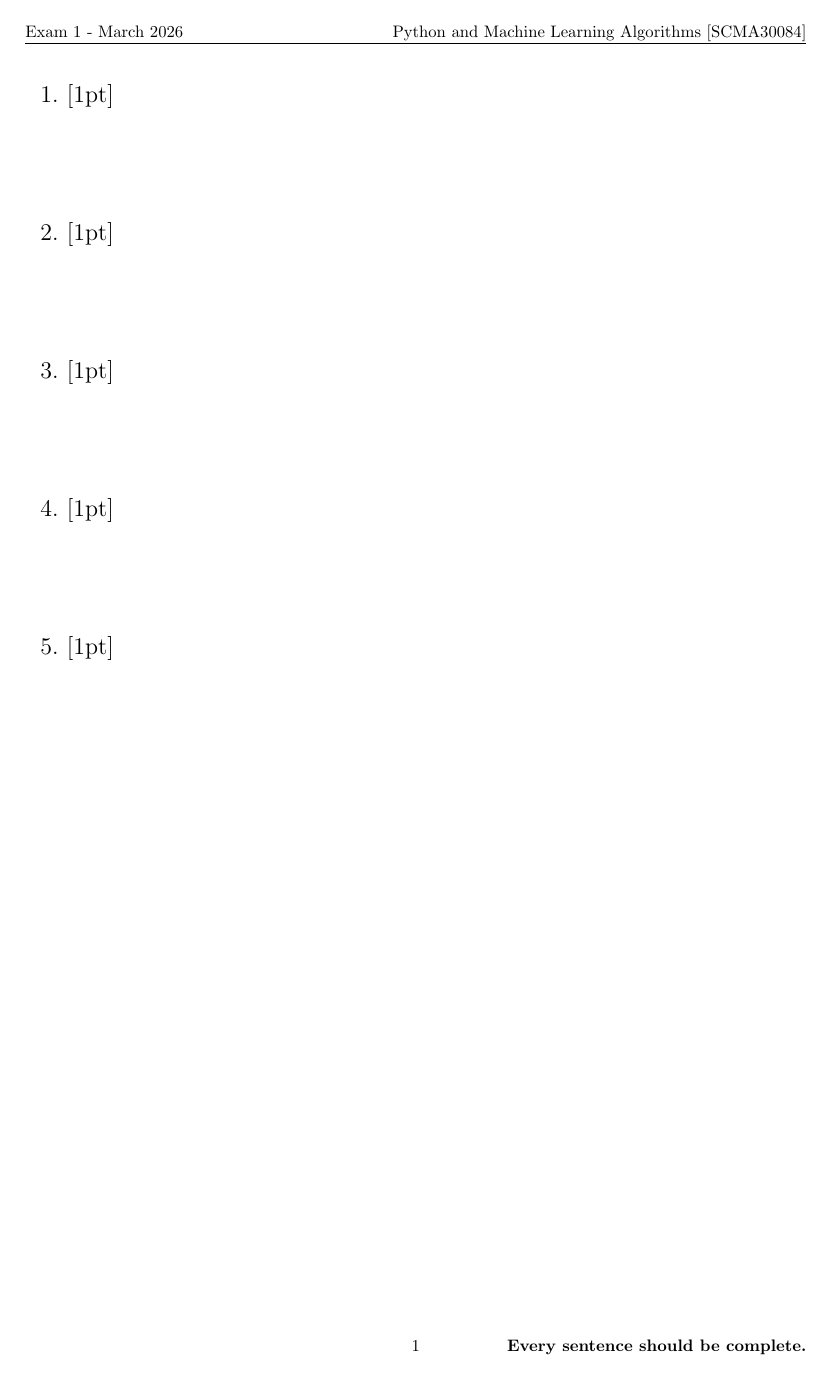
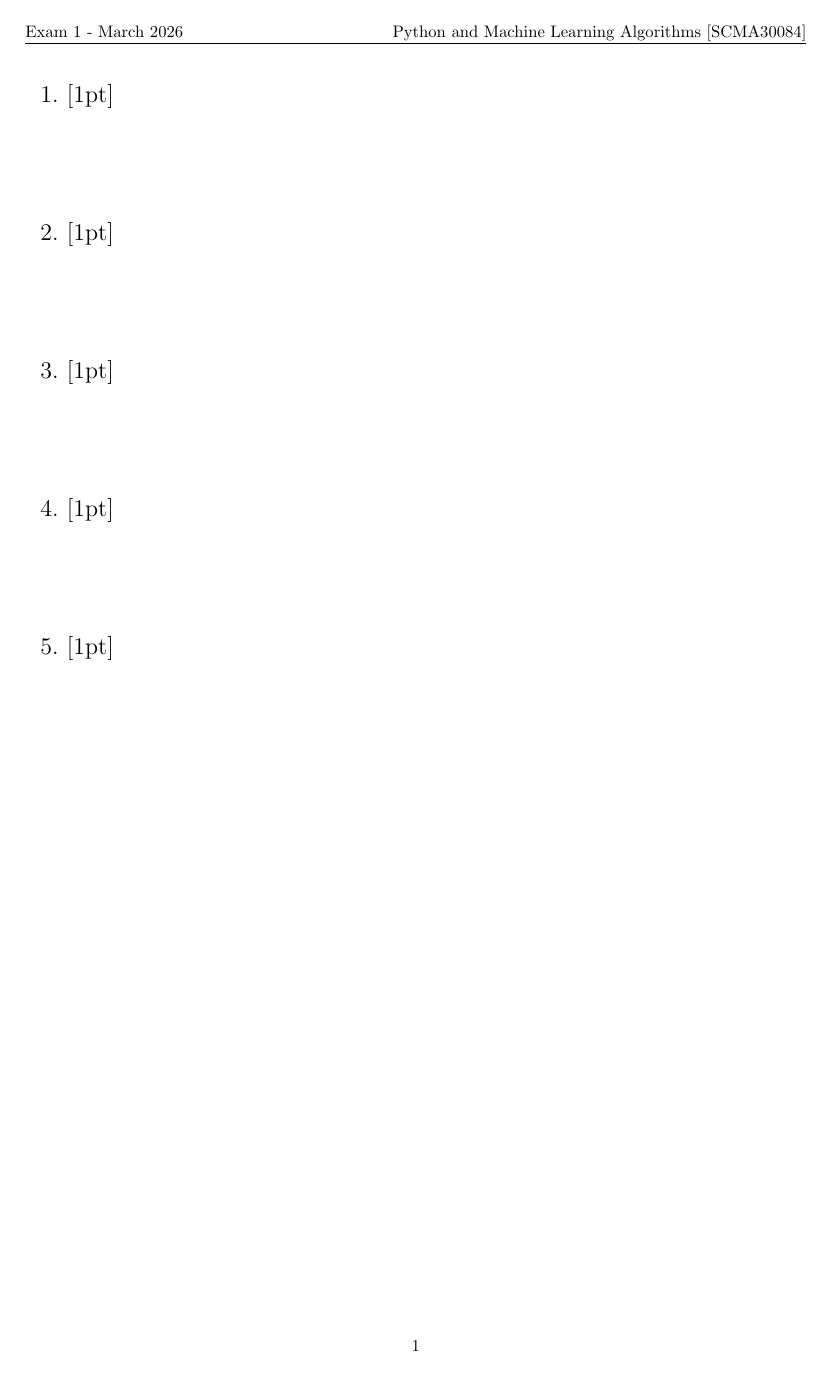
Before and after one commit to jephianlin/JLaTeX, a LaTeX problem sheet (exam-template.tex): page 2 of 7. Compiled offline with pdfLaTeX.

Commit message:
update exam-template

```diff
--- a/exam-template.tex
+++ b/exam-template.tex
@@ -60,7 +60,7 @@
 \lhead{\examtype{} - \exammy{}}
 %\rhead{this is page \thepage}
 \rhead{\coursename{} [\courseid{}]}
-\rfoot{\textbf{Every sentence should be complete.}}
+%% \rfoot{\textbf{Every sentence should be complete.}}
 \usepackage{tikz}
 %\usepackage{pgfplots}
 \usetikzlibrary{arrows}
```
